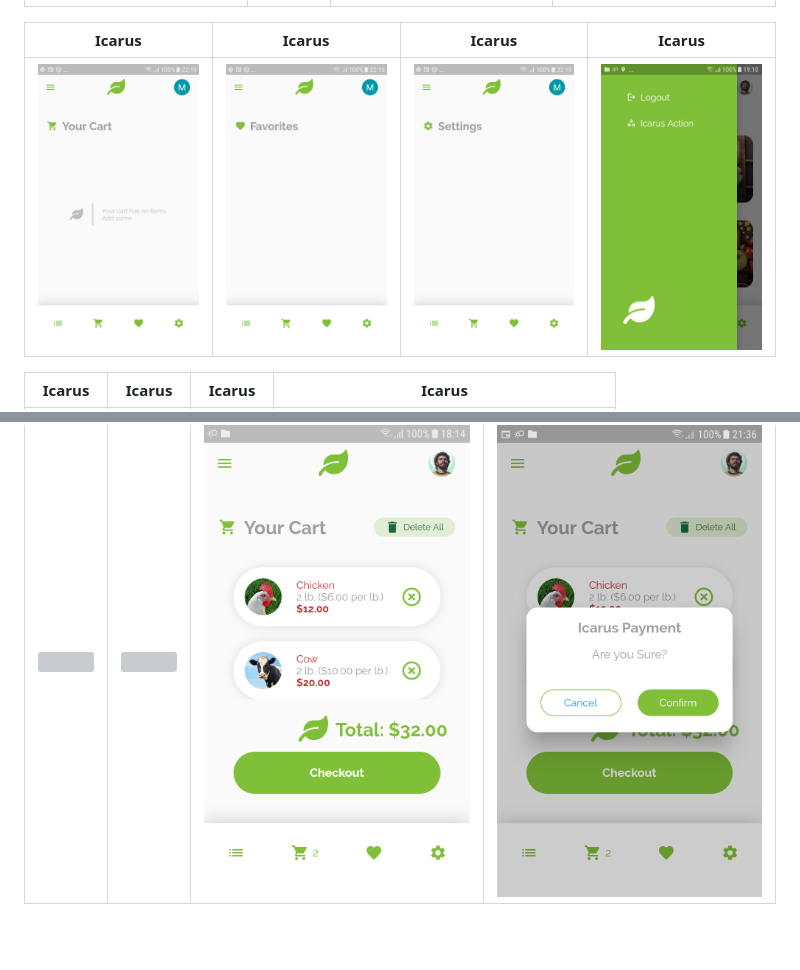
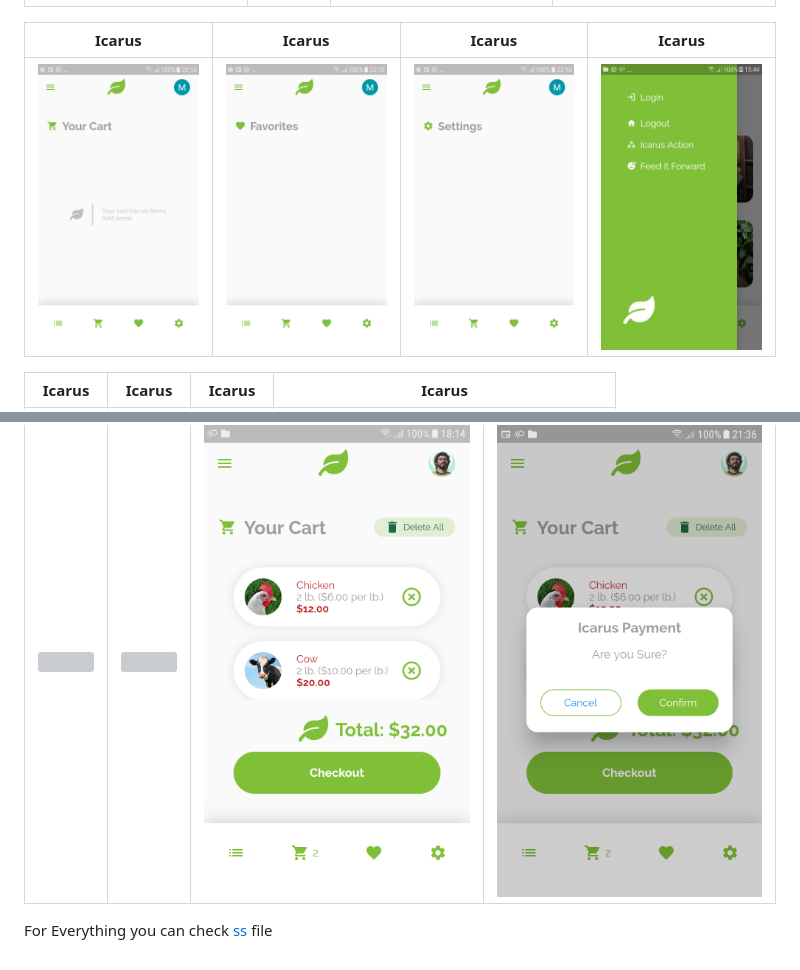
Before and after one commit to YunusEmreAlps/Icarus, a Markdown page: README.md, 2 parts joined by grey strips. Drawn GitHub-style; pictures changed too: ss/13.png; blank space fills up the shorter version; grey boxes are pictures that could not be loaded.

Commit message:
Icarus | README updated

```diff
--- a/README.md
+++ b/README.md
@@ -249,3 +249,5 @@ Icarus               | Icarus             | Icarus               | Icarus
 Icarus               | Icarus             | Icarus               | Icarus
 :-------------------------:|:-------------------------:|:-------------------------:|:-------------------------:
 ![](https://github.com/YunusEmreAlps/Icarus/blob/master/ss/22.png?raw=true)|![](https://github.com/YunusEmreAlps/Icarus/blob/master/ss/23.png?raw=true)|![](https://github.com/YunusEmreAlps/Icarus/blob/master/ss/24.png?raw=true)|![](https://github.com/YunusEmreAlps/Icarus/blob/master/ss/25.png?raw=true)|
+
+For Everything you can check [ss](https://github.com/YunusEmreAlps/Icarus/tree/master/ss) file
```
